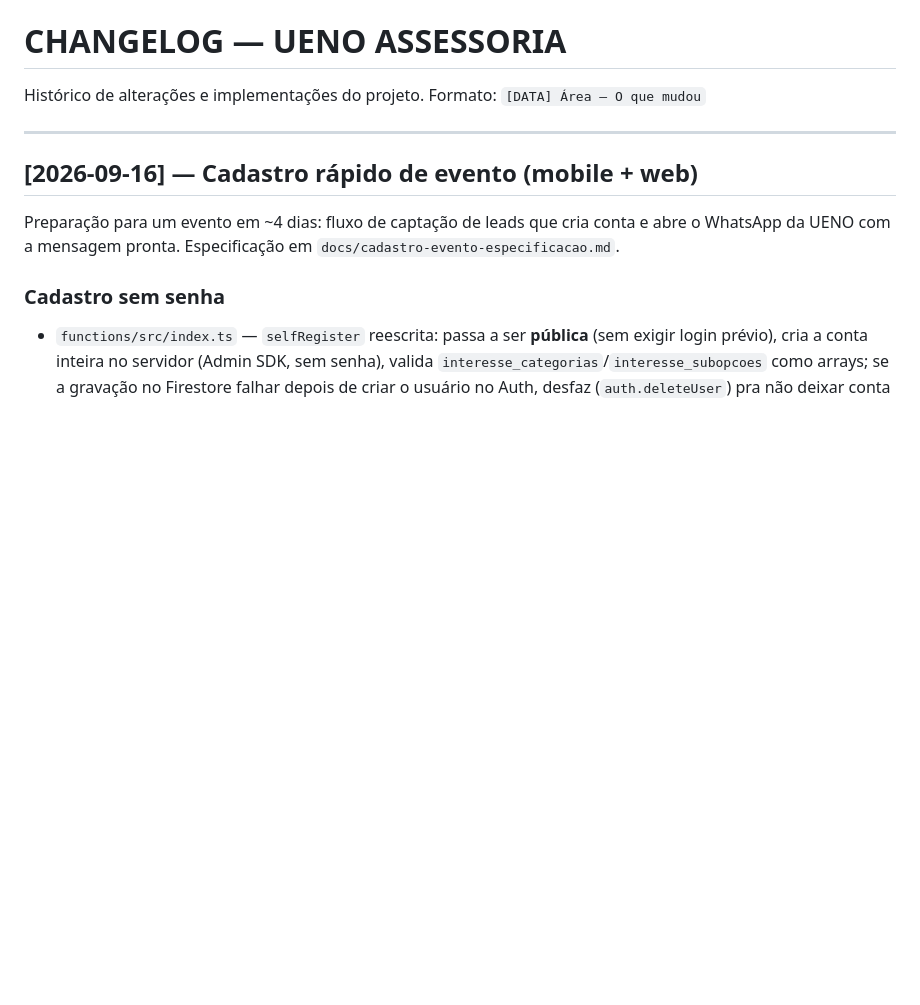
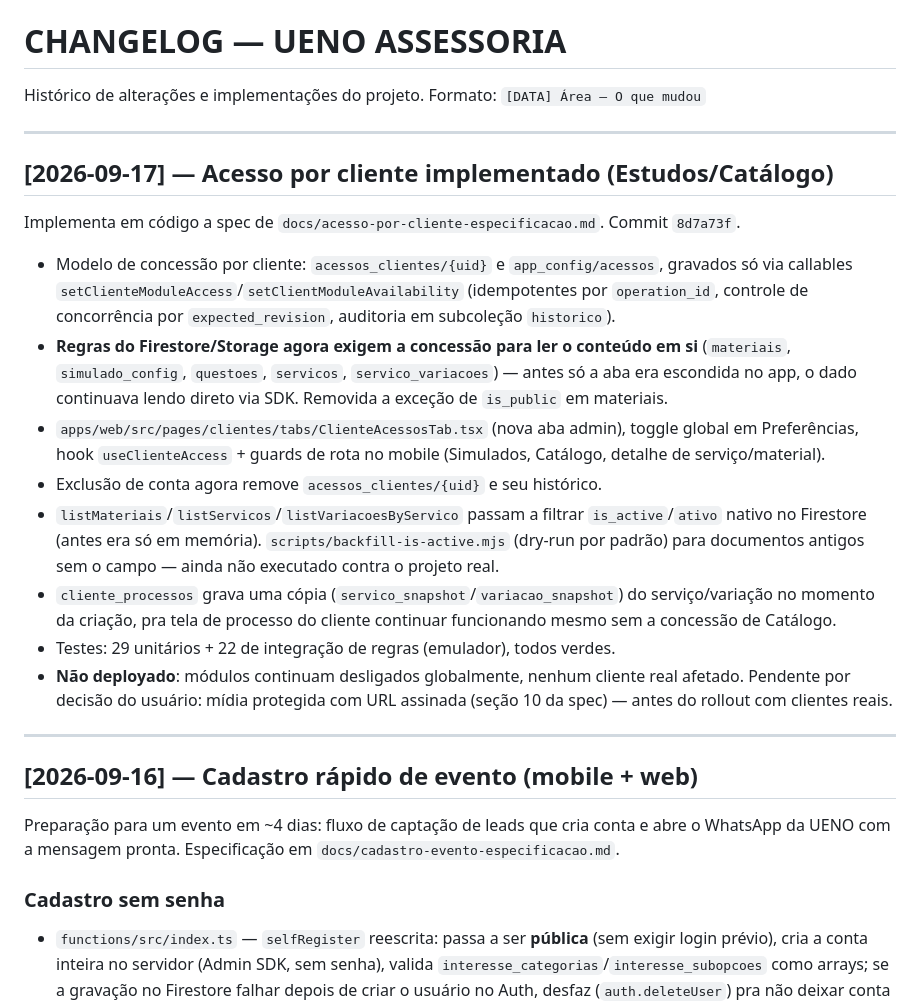
Before and after one commit to hayamadigital/uenoassessoria, a Markdown page: CHANGELOG.md, the part around the change. Drawn GitHub-style; blank space fills up the shorter version.

Commit message:
docs: registra implementacao do acesso por cliente no HANDOFF/CHANGELOG
Atualiza a entrada de 16/09 (que ainda dizia "so especificacao, nao
implementada") e adiciona uma entrada de 17/09 no changelog resumindo
o commit 8d7a73f: modelo de concessao, regras Firestore/Storage
exigindo a concessao para ler o conteudo, aba admin, hook/guards
mobile, filtro de is_active e snapshot do servico em cliente_processos.
Nao deployado; midia protegida (URL assinada) fica pendente por
decisao do usuario.

Co-Authored-By: Claude Sonnet 5 <noreply@anthropic.com>

```diff
--- a/CHANGELOG.md
+++ b/CHANGELOG.md
@@ -2,6 +2,21 @@
 
 Histórico de alterações e implementações do projeto.
 Formato: `[DATA] Área — O que mudou`
+
+---
+
+## [2026-09-17] — Acesso por cliente implementado (Estudos/Catálogo)
+
+Implementa em código a spec de `docs/acesso-por-cliente-especificacao.md`. Commit `8d7a73f`.
+
+- Modelo de concessão por cliente: `acessos_clientes/{uid}` e `app_config/acessos`, gravados só via callables `setClienteModuleAccess`/`setClientModuleAvailability` (idempotentes por `operation_id`, controle de concorrência por `expected_revision`, auditoria em subcoleção `historico`).
+- **Regras do Firestore/Storage agora exigem a concessão para ler o conteúdo em si** (`materiais`, `simulado_config`, `questoes`, `servicos`, `servico_variacoes`) — antes só a aba era escondida no app, o dado continuava lendo direto via SDK. Removida a exceção de `is_public` em materiais.
+- `apps/web/src/pages/clientes/tabs/ClienteAcessosTab.tsx` (nova aba admin), toggle global em Preferências, hook `useClienteAccess` + guards de rota no mobile (Simulados, Catálogo, detalhe de serviço/material).
+- Exclusão de conta agora remove `acessos_clientes/{uid}` e seu histórico.
+- `listMateriais`/`listServicos`/`listVariacoesByServico` passam a filtrar `is_active`/`ativo` nativo no Firestore (antes era só em memória). `scripts/backfill-is-active.mjs` (dry-run por padrão) para documentos antigos sem o campo — ainda não executado contra o projeto real.
+- `cliente_processos` grava uma cópia (`servico_snapshot`/`variacao_snapshot`) do serviço/variação no momento da criação, pra tela de processo do cliente continuar funcionando mesmo sem a concessão de Catálogo.
+- Testes: 29 unitários + 22 de integração de regras (emulador), todos verdes.
+- **Não deployado**: módulos continuam desligados globalmente, nenhum cliente real afetado. Pendente por decisão do usuário: mídia protegida com URL assinada (seção 10 da spec) — antes do rollout com clientes reais.
 
 ---
 
```
Also changed, not shown: HANDOFF.md (+6 -0 lines).
